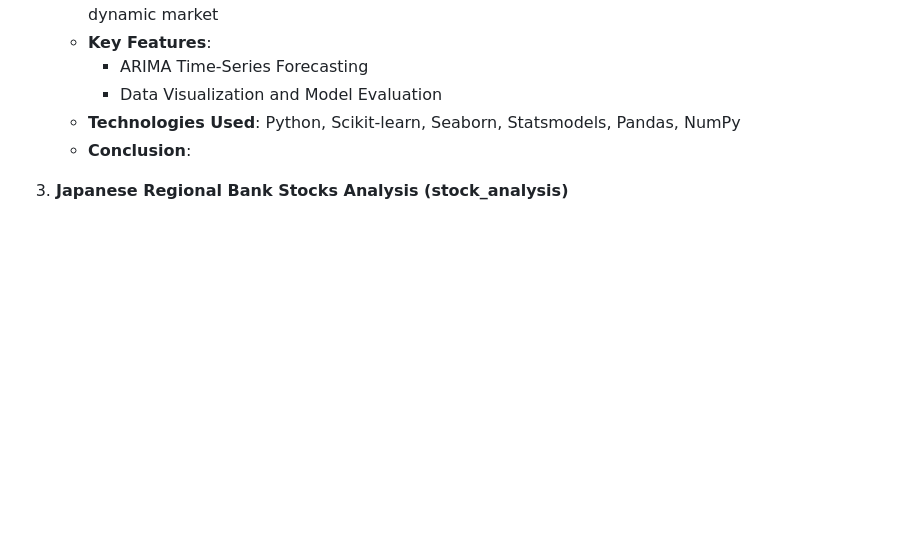
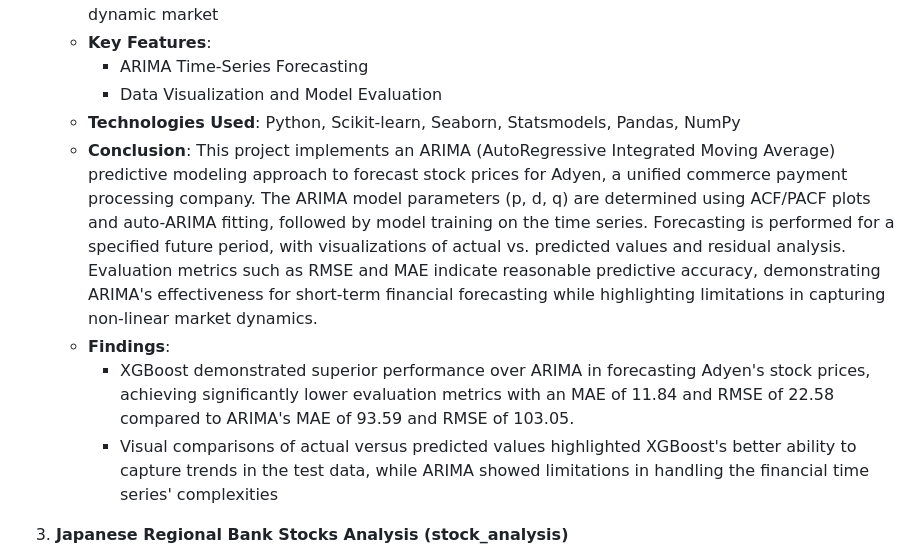
Before and after one commit to ejung2017/PythonProject, a Markdown page: README.md, the part around the change. Rendered like a GitHub page; blank space fills up the shorter version.

```diff
--- a/README.md
+++ b/README.md
@@ -37,7 +37,10 @@ Welcome to the Python Projects Collection! This repository highlights my diverse
      - ARIMA Time-Series Forecasting
      - Data Visualization and Model Evaluation
    - **Technologies Used**: Python, Scikit-learn, Seaborn, Statsmodels, Pandas, NumPy
-   - **Conclusion**:
+   - **Conclusion**: This project implements an ARIMA (AutoRegressive Integrated Moving Average) predictive modeling approach to forecast stock prices for Adyen, a unified commerce payment processing company. The ARIMA model parameters (p, d, q) are determined using ACF/PACF plots and auto-ARIMA fitting, followed by model training on the time series. Forecasting is performed for a specified future period, with visualizations of actual vs. predicted values and residual analysis. Evaluation metrics such as RMSE and MAE indicate reasonable predictive accuracy, demonstrating ARIMA's effectiveness for short-term financial forecasting while highlighting limitations in capturing non-linear market dynamics.
+   - **Findings**:
+      - XGBoost demonstrated superior performance over ARIMA in forecasting Adyen's stock prices, achieving significantly lower evaluation metrics with an MAE of 11.84 and RMSE of 22.58 compared to ARIMA's MAE of 93.59 and RMSE of 103.05.
+      - Visual comparisons of actual versus predicted values highlighted XGBoost's better ability to capture trends in the test data, while ARIMA showed limitations in handling the financial time series' complexities
 
 3. **Japanese Regional Bank Stocks Analysis (stock_analysis)**
    - **Objective**: Identify the relationship between interest rates and bank stock prices
```
